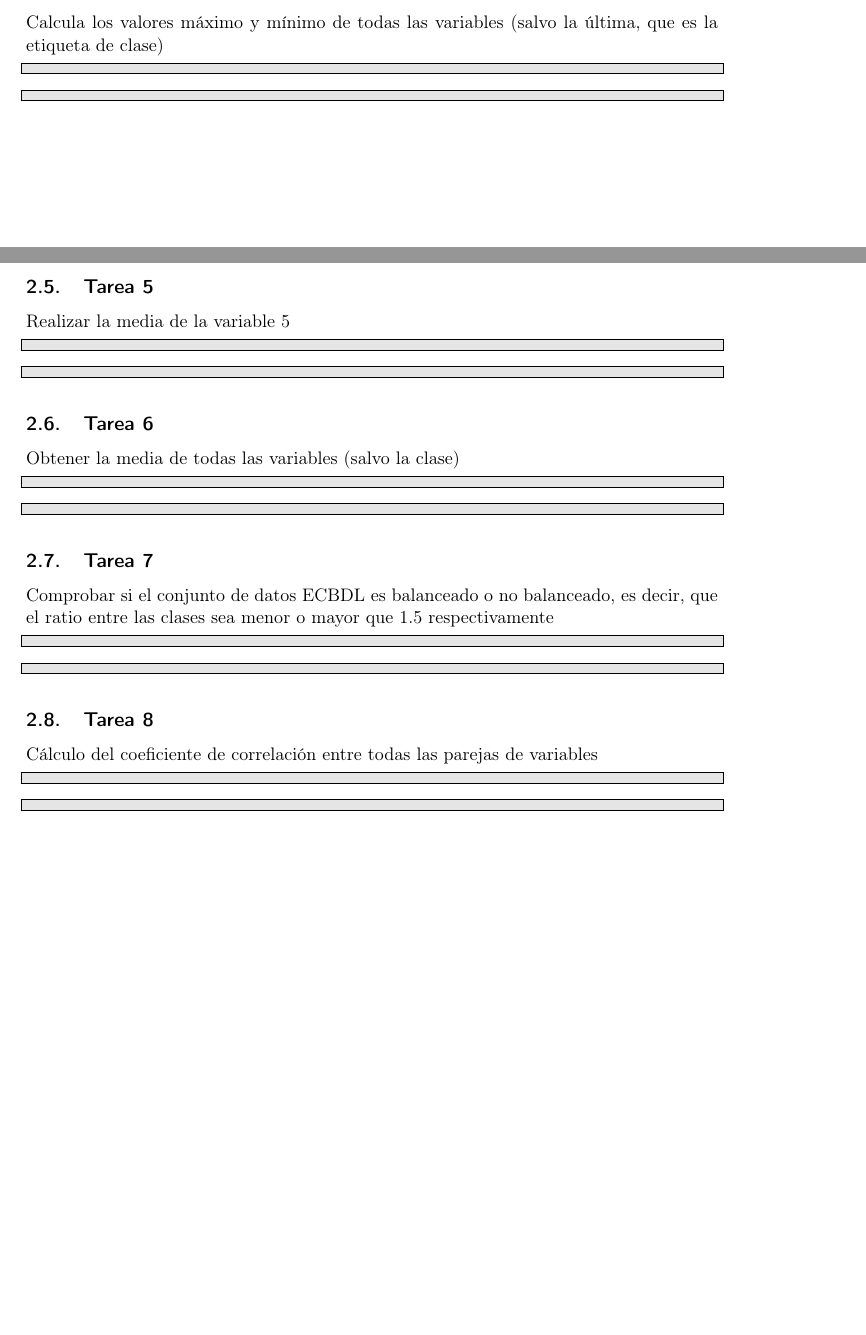
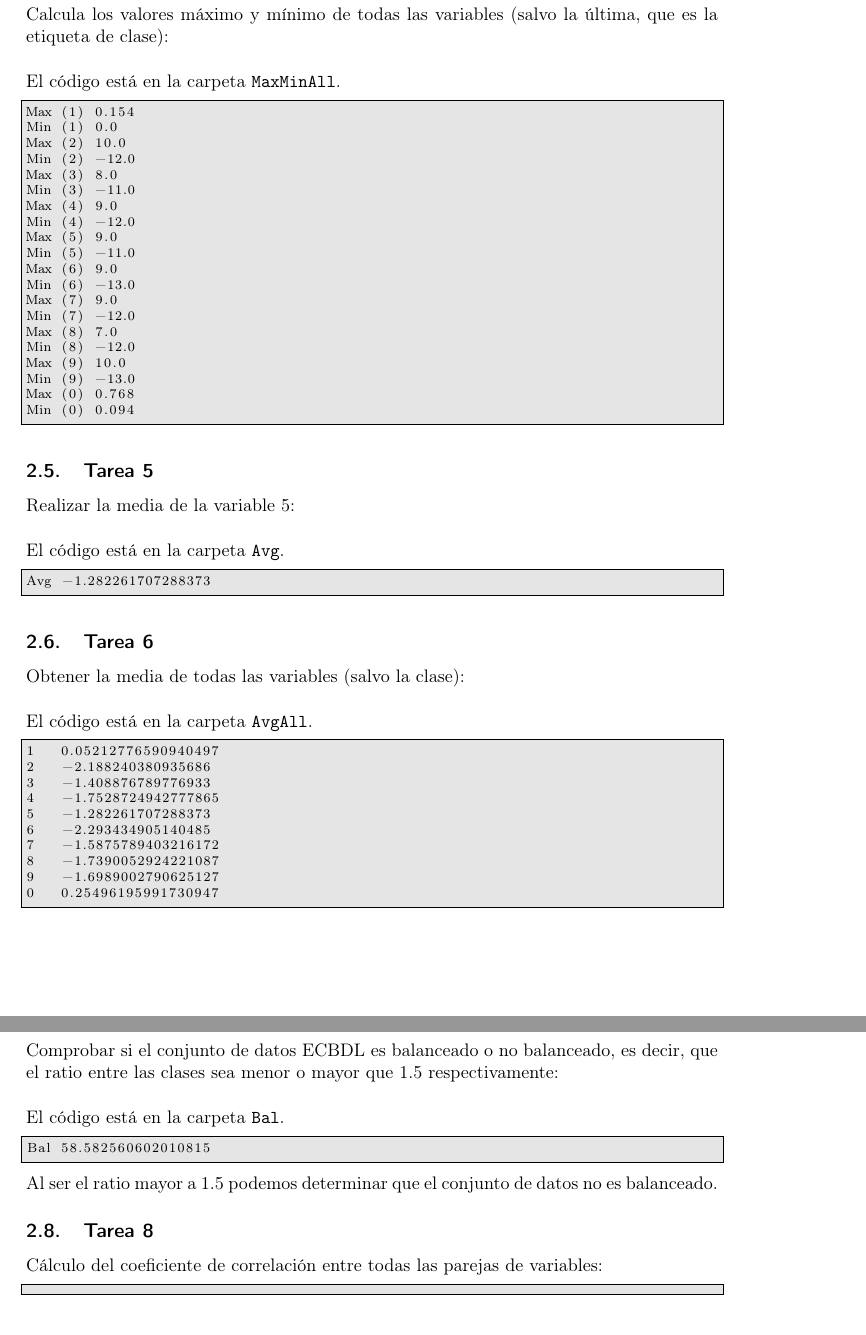
Before and after one commit to fblupi/master_informatica-CCSA, a LaTeX document (P4/memoria/main.tex): two parts of pages 3 and 4 of 4 before the commit and two parts of pages 4 and 5 of 5 after it, joined at a grey line, cut so that both start at the same text. Compiled offline with pdfLaTeX.

Commit message:
Ejercicios 1-7 en memoria #27

```diff
--- a/P4/memoria/main.tex
+++ b/P4/memoria/main.tex
@@ -114,59 +109,77 @@ Calcular al mismo tiempo los valores máximo y mínimo de la variable 5
 
 \subsection{Tarea 4}
 
-Calcula los valores máximo y mínimo de todas las variables (salvo la última, que es la etiqueta de clase)
+Calcula los valores máximo y mínimo de todas las variables (salvo la última, que es la etiqueta de clase):
+\\ \\
+El código está en la carpeta \texttt{MaxMinAll}.
 
 \begin{lstlisting}
-
-\end{lstlisting}
-
-\begin{lstlisting}
-
+Max (1) 0.154
+Min (1) 0.0
+Max (2) 10.0
+Min (2) -12.0
+Max (3) 8.0
+Min (3) -11.0
+Max (4) 9.0
+Min (4) -12.0
+Max (5) 9.0
+Min (5) -11.0
+Max (6) 9.0
+Min (6) -13.0
+Max (7) 9.0
+Min (7) -12.0
+Max (8) 7.0
+Min (8) -12.0
+Max (9) 10.0
+Min (9) -13.0
+Max (0) 0.768
+Min (0) 0.094
 \end{lstlisting}
 
 \subsection{Tarea 5}
 
-Realizar la media de la variable 5
+Realizar la media de la variable 5:
+\\ \\
+El código está en la carpeta \texttt{Avg}.
 
 \begin{lstlisting}
-
-\end{lstlisting}
-
-\begin{lstlisting}
-
+Avg -1.282261707288373
 \end{lstlisting}
 
 \subsection{Tarea 6}
 
-Obtener la media de todas las variables (salvo la clase)
+Obtener la media de todas las variables (salvo la clase):
+\\ \\
+El código está en la carpeta \texttt{AvgAll}.
 
 \begin{lstlisting}
-
-\end{lstlisting}
-
-\begin{lstlisting}
-
+1   0.05212776590940497
+2   -2.188240380935686
+3   -1.408876789776933
+4   -1.7528724942777865
+5   -1.282261707288373
+6   -2.293434905140485
+7   -1.5875789403216172
+8   -1.7390052924221087
+9   -1.6989002790625127
+0   0.25496195991730947
 \end{lstlisting}
 
 \subsection{Tarea 7}
 
-Comprobar si el conjunto de datos ECBDL es balanceado o no balanceado, es decir, que el ratio entre las clases sea menor o mayor que 1.5 respectivamente
+Comprobar si el conjunto de datos ECBDL es balanceado o no balanceado, es decir, que el ratio entre las clases sea menor o mayor que 1.5 respectivamente:
+\\ \\
+El código está en la carpeta \texttt{Bal}.
 
 \begin{lstlisting}
-
+Bal 58.582560602010815
 \end{lstlisting}
 
-\begin{lstlisting}
-
-\end{lstlisting}
+Al ser el ratio mayor a 1.5 podemos determinar que el conjunto de datos no es balanceado.
 
 \subsection{Tarea 8}
 
-Cálculo del coeficiente de correlación entre todas las parejas de variables
-
-\begin{lstlisting}
-
-\end{lstlisting}
+Cálculo del coeficiente de correlación entre todas las parejas de variables:
 
 \begin{lstlisting}
 
```
Also changed, not shown: P4/src/AvgAll/README.md, P4/memoria/main.tex (33 more changed lines).
